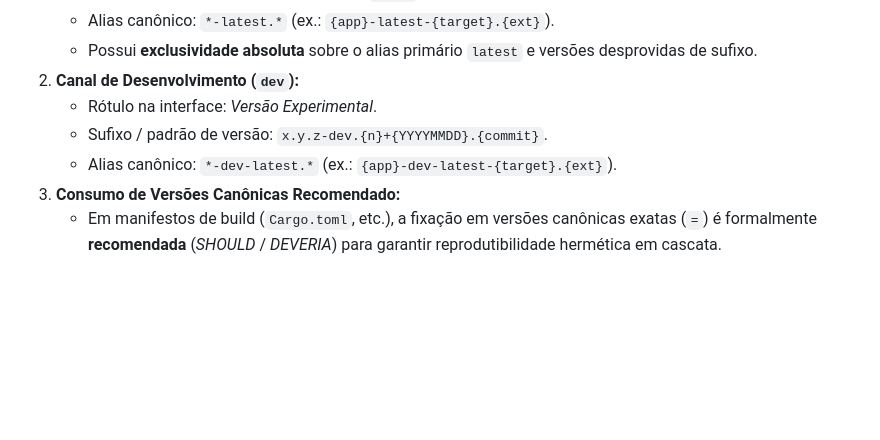
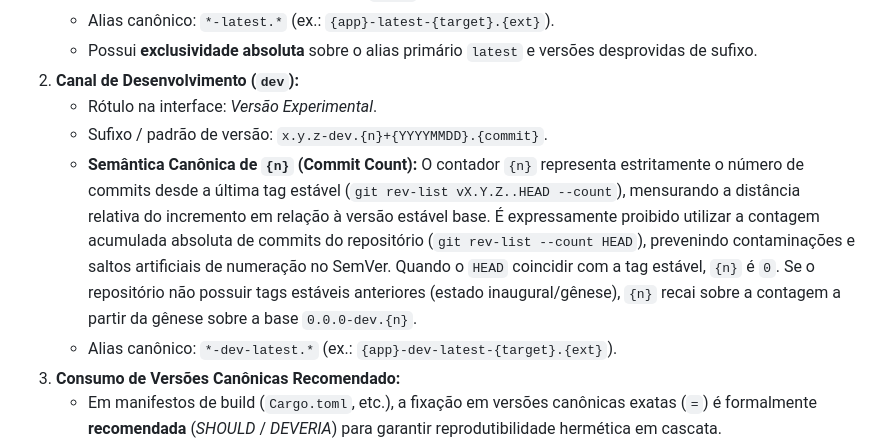
Before and after one commit to lumenpink/gost-profile-kollontai, a Markdown page: profile.md, the part around the change. Rendered like a GitHub page; blank space fills up the shorter version.

Commit message:
docs: esclarecer semver dev commit count no perfil (ref #19 - ph5)

```diff
--- a/profile.md
+++ b/profile.md
@@ -198,6 +198,7 @@ A publicação e o consumo de artefatos de distribuição respeitam os canais ca
 2. **Canal de Desenvolvimento (`dev`):**
    - Rótulo na interface: *Versão Experimental*.
    - Sufixo / padrão de versão: `x.y.z-dev.{n}+{YYYYMMDD}.{commit}`.
+   - **Semântica Canônica de `{n}` (Commit Count):** O contador `{n}` representa estritamente o número de commits desde a última tag estável (`git rev-list vX.Y.Z..HEAD --count`), mensurando a distância relativa do incremento em relação à versão estável base. É expressamente proibido utilizar a contagem acumulada absoluta de commits do repositório (`git rev-list --count HEAD`), prevenindo contaminações e saltos artificiais de numeração no SemVer. Quando o `HEAD` coincidir com a tag estável, `{n}` é `0`. Se o repositório não possuir tags estáveis anteriores (estado inaugural/gênese), `{n}` recai sobre a contagem a partir da gênese sobre a base `0.0.0-dev.{n}`.
    - Alias canônico: `*-dev-latest.*` (ex.: `{app}-dev-latest-{target}.{ext}`).
 3. **Consumo de Versões Canônicas Recomendado:**
    - Em manifestos de build (`Cargo.toml`, etc.), a fixação em versões canônicas exatas (`=`) é formalmente **recomendada** (*SHOULD* / *DEVERIA*) para garantir reprodutibilidade hermética em cascata.
```
Also changed, not shown: site/profile.md (+1 -0 lines).
